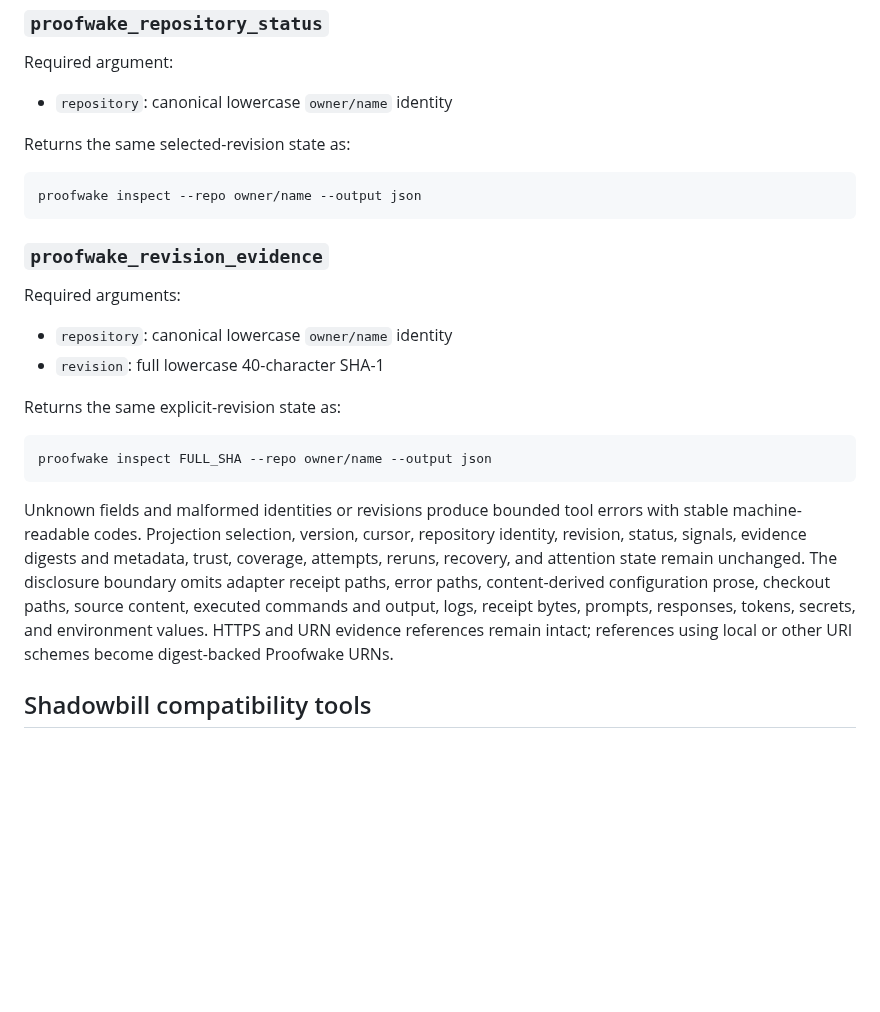
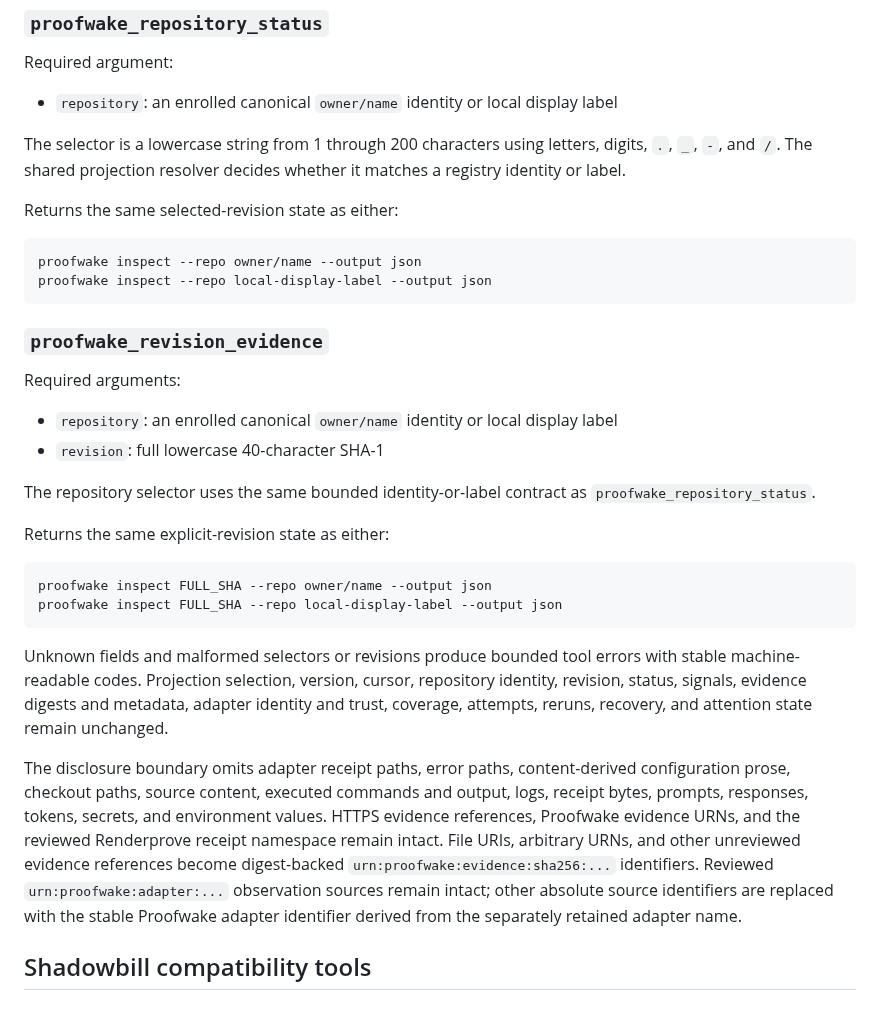
Before and after one commit to teamleaderleo/Shadowbill, a Markdown page: docs/mcp-reporting.md, the part around the change. Drawn GitHub-style; blank space fills up the shorter version.

Commit message:
Document MCP selectors and URI boundary

````diff
--- a/docs/mcp-reporting.md
+++ b/docs/mcp-reporting.md
@@ -26,28 +26,36 @@ Takes an empty argument object and returns the current fleet projection, includi
 
 Required argument:
 
-- `repository`: canonical lowercase `owner/name` identity
+- `repository`: an enrolled canonical `owner/name` identity or local display label
 
-Returns the same selected-revision state as:
+The selector is a lowercase string from 1 through 200 characters using letters, digits, `.`, `_`, `-`, and `/`. The shared projection resolver decides whether it matches a registry identity or label.
+
+Returns the same selected-revision state as either:
 
 ```bash
 proofwake inspect --repo owner/name --output json
+proofwake inspect --repo local-display-label --output json
 ```
 
 ### `proofwake_revision_evidence`
 
 Required arguments:
 
-- `repository`: canonical lowercase `owner/name` identity
+- `repository`: an enrolled canonical `owner/name` identity or local display label
 - `revision`: full lowercase 40-character SHA-1
 
-Returns the same explicit-revision state as:
+The repository selector uses the same bounded identity-or-label contract as `proofwake_repository_status`.
+
+Returns the same explicit-revision state as either:
 
 ```bash
 proofwake inspect FULL_SHA --repo owner/name --output json
+proofwake inspect FULL_SHA --repo local-display-label --output json
 ```
 
-Unknown fields and malformed identities or revisions produce bounded tool errors with stable machine-readable codes. Projection selection, version, cursor, repository identity, revision, status, signals, evidence digests and metadata, trust, coverage, attempts, reruns, recovery, and attention state remain unchanged. The disclosure boundary omits adapter receipt paths, error paths, content-derived configuration prose, checkout paths, source content, executed commands and output, logs, receipt bytes, prompts, responses, tokens, secrets, and environment values. HTTPS and URN evidence references remain intact; references using local or other URI schemes become digest-backed Proofwake URNs.
+Unknown fields and malformed selectors or revisions produce bounded tool errors with stable machine-readable codes. Projection selection, version, cursor, repository identity, revision, status, signals, evidence digests and metadata, adapter identity and trust, coverage, attempts, reruns, recovery, and attention state remain unchanged.
+
+The disclosure boundary omits adapter receipt paths, error paths, content-derived configuration prose, checkout paths, source content, executed commands and output, logs, receipt bytes, prompts, responses, tokens, secrets, and environment values. HTTPS evidence references, Proofwake evidence URNs, and the reviewed Renderprove receipt namespace remain intact. File URIs, arbitrary URNs, and other unreviewed evidence references become digest-backed `urn:proofwake:evidence:sha256:...` identifiers. Reviewed `urn:proofwake:adapter:...` observation sources remain intact; other absolute source identifiers are replaced with the stable Proofwake adapter identifier derived from the separately retained adapter name.
 
 ## Shadowbill compatibility tools
 
````
